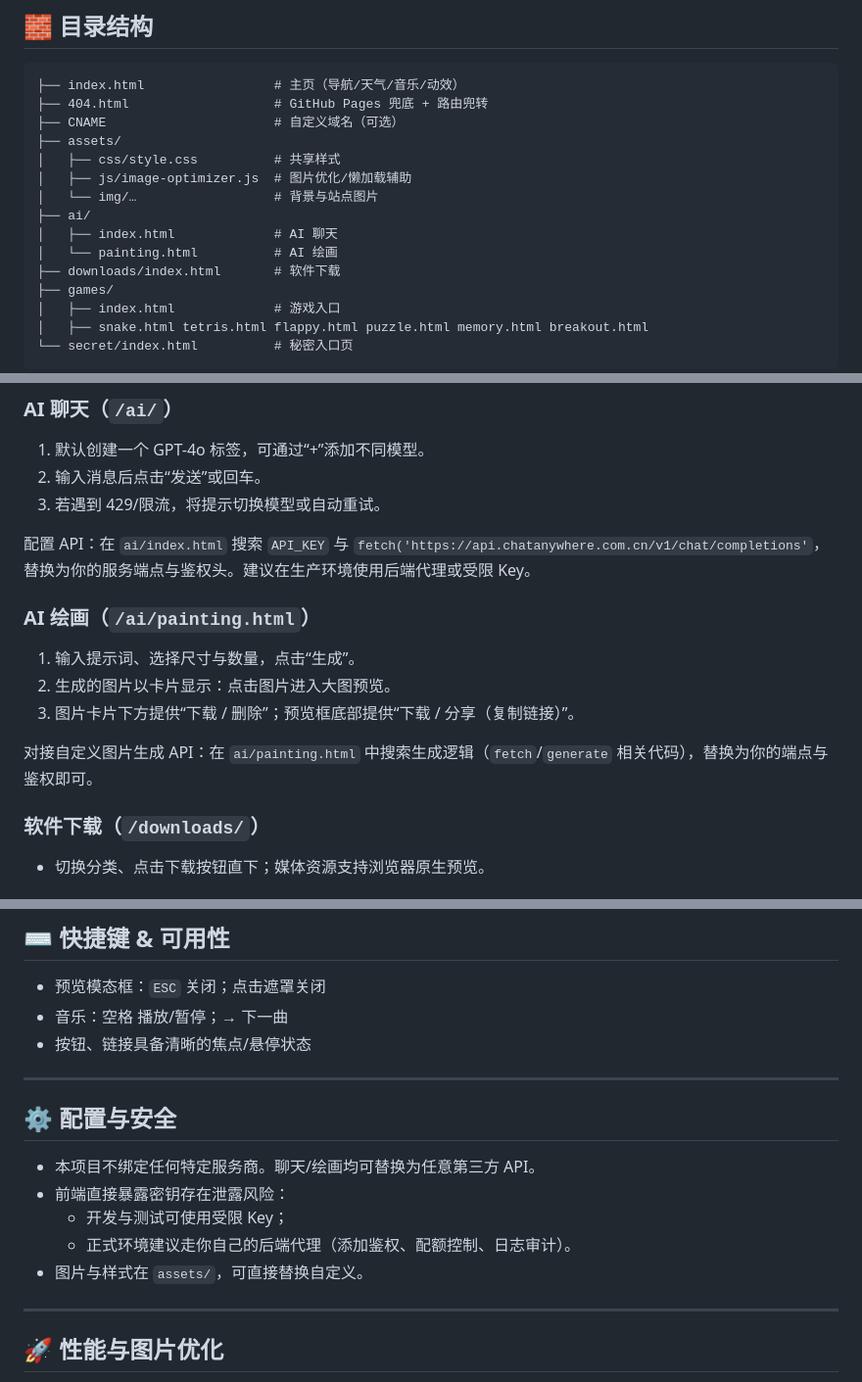
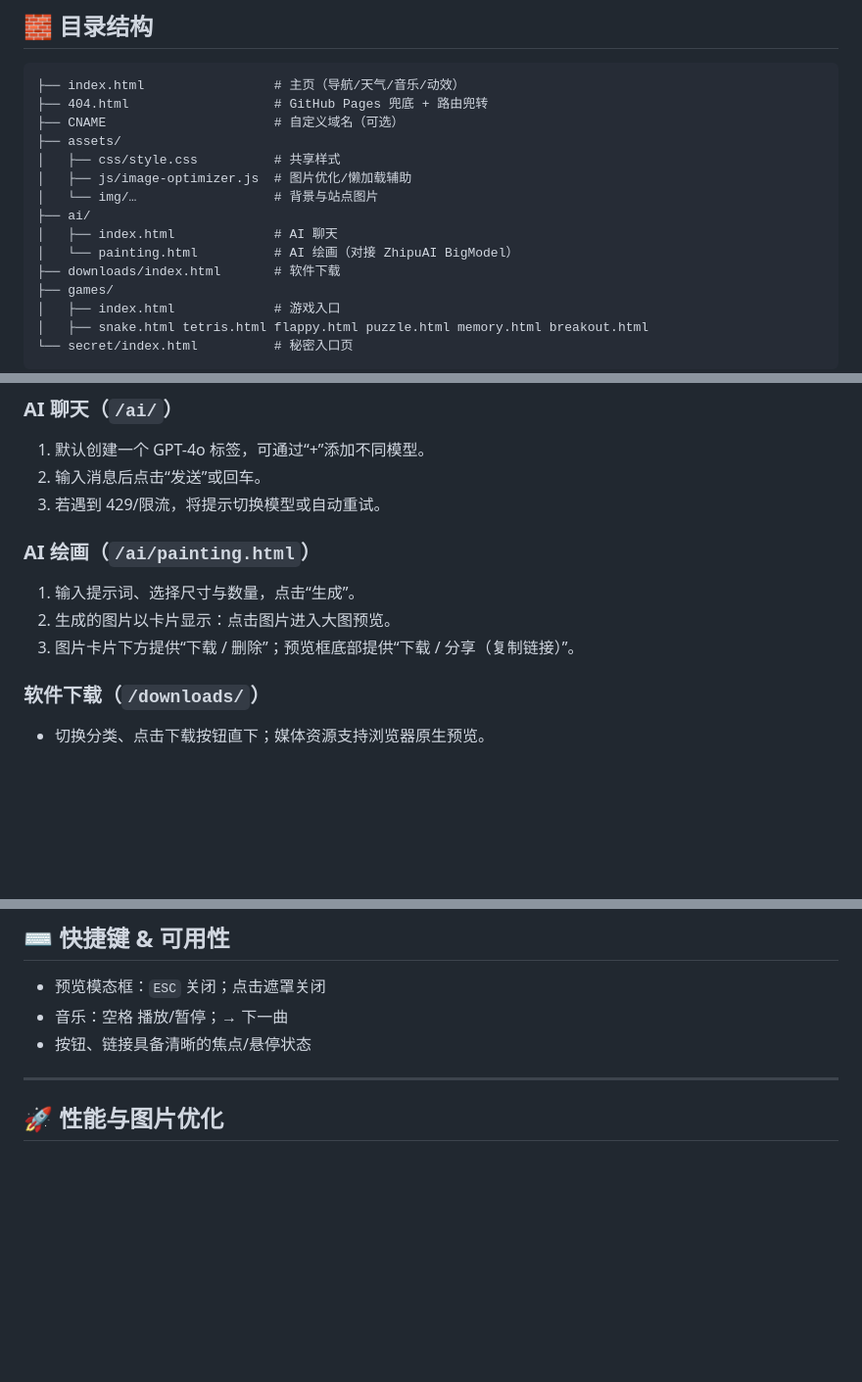
Before and after one commit to reshel123/reshel.github.io, a Markdown page: README.md, 3 parts joined by grey strips. Shown: that part at 98% size. Rendered like a GitHub page; blank space fills up the shorter version.

```diff
--- a/README.md
+++ b/README.md
@@ -62,7 +128,7 @@
 │   └── img/…                  # 背景与站点图片
 ├── ai/
 │   ├── index.html             # AI 聊天
-│   └── painting.html          # AI 绘画
+│   └── painting.html          # AI 绘画（对接 ZhipuAI BigModel）
 ├── downloads/index.html       # 软件下载
 ├── games/
 │   ├── index.html             # 游戏入口
@@ -100,14 +166,10 @@
 2. 输入消息后点击“发送”或回车。
 3. 若遇到 429/限流，将提示切换模型或自动重试。
 
-配置 API：在 `ai/index.html` 搜索 `API_KEY` 与 `fetch('https://api.chatanywhere.com.cn/v1/chat/completions'`，替换为你的服务端点与鉴权头。建议在生产环境使用后端代理或受限 Key。
-
 ### AI 绘画（`/ai/painting.html`）
 1. 输入提示词、选择尺寸与数量，点击“生成”。
 2. 生成的图片以卡片显示：点击图片进入大图预览。
 3. 图片卡片下方提供“下载 / 删除”；预览框底部提供“下载 / 分享（复制链接）”。
-
-对接自定义图片生成 API：在 `ai/painting.html` 中搜索生成逻辑（`fetch`/`generate` 相关代码），替换为你的端点与鉴权即可。
 
 ### 软件下载（`/downloads/`）
 - 切换分类、点击下载按钮直下；媒体资源支持浏览器原生预览。
@@ -125,16 +187,6 @@
 - 预览模态框：`ESC` 关闭；点击遮罩关闭
 - 音乐：空格 播放/暂停；→ 下一曲
 - 按钮、链接具备清晰的焦点/悬停状态
-
----
-
-## ⚙️ 配置与安全
-
-- 本项目不绑定任何特定服务商。聊天/绘画均可替换为任意第三方 API。
-- 前端直接暴露密钥存在泄露风险：
-  - 开发与测试可使用受限 Key；
-  - 正式环境建议走你自己的后端代理（添加鉴权、配额控制、日志审计）。
-- 图片与样式在 `assets/`，可直接替换自定义。
 
 ---
 
```
Also changed, not shown: other parts of README.md (+68 -2 lines).
